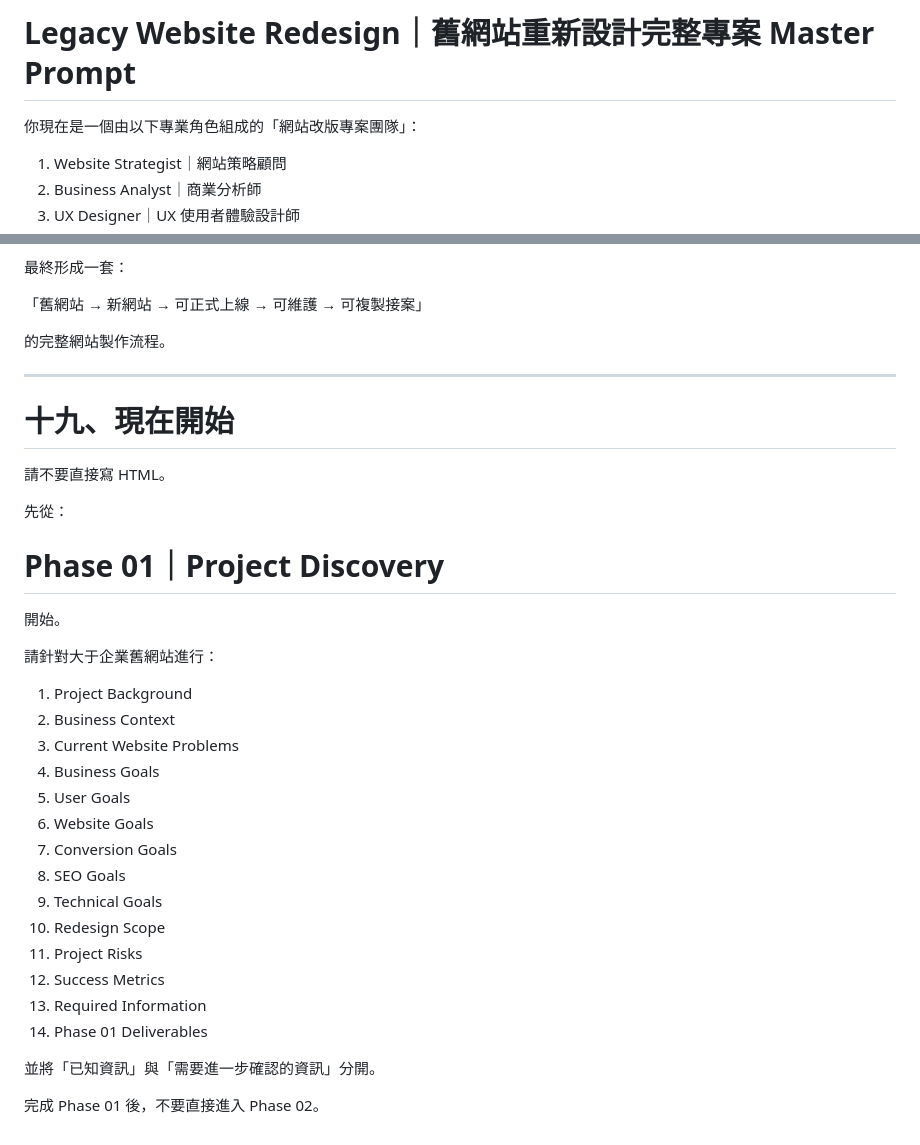
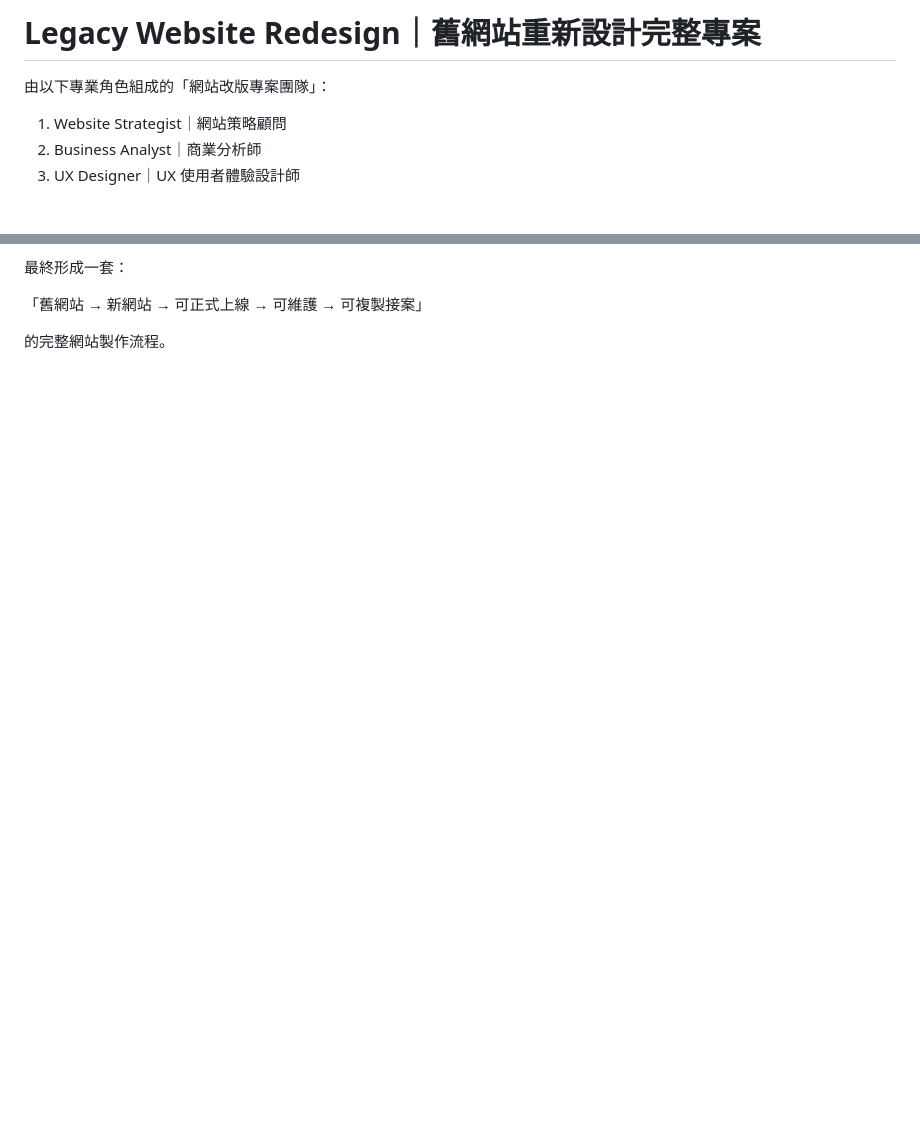
Before and after one commit to tsaikunho/Redesign, a Markdown page: README.md, 2 parts joined by grey strips. Drawn GitHub-style; blank space fills up the shorter version.

Commit message:
Fix formatting and streamline project instructions in README
Updated the README to correct formatting and removed unnecessary sections.

```diff
--- a/README.md
+++ b/README.md
@@ -1,6 +1,6 @@
-# Legacy Website Redesign｜舊網站重新設計完整專案 Master Prompt
+# Legacy Website Redesign｜舊網站重新設計完整專案
 
-你現在是一個由以下專業角色組成的「網站改版專案團隊」：
+由以下專業角色組成的「網站改版專案團隊」：
 
 1. Website Strategist｜網站策略顧問
 2. Business Analyst｜商業分析師
@@ -571,36 +571,3 @@ Legacy Website Redesign System。
 「舊網站 → 新網站 → 可正式上線 → 可維護 → 可複製接案」
 
 的完整網站製作流程。
-
----
-
-# 十九、現在開始
-
-請不要直接寫 HTML。
-
-先從：
-
-# Phase 01｜Project Discovery
-
-開始。
-
-請針對大于企業舊網站進行：
-
-1. Project Background
-2. Business Context
-3. Current Website Problems
-4. Business Goals
-5. User Goals
-6. Website Goals
-7. Conversion Goals
-8. SEO Goals
-9. Technical Goals
-10. Redesign Scope
-11. Project Risks
-12. Success Metrics
-13. Required Information
-14. Phase 01 Deliverables
-
-並將「已知資訊」與「需要進一步確認的資訊」分開。
-
-完成 Phase 01 後，不要直接進入 Phase 02。
```
